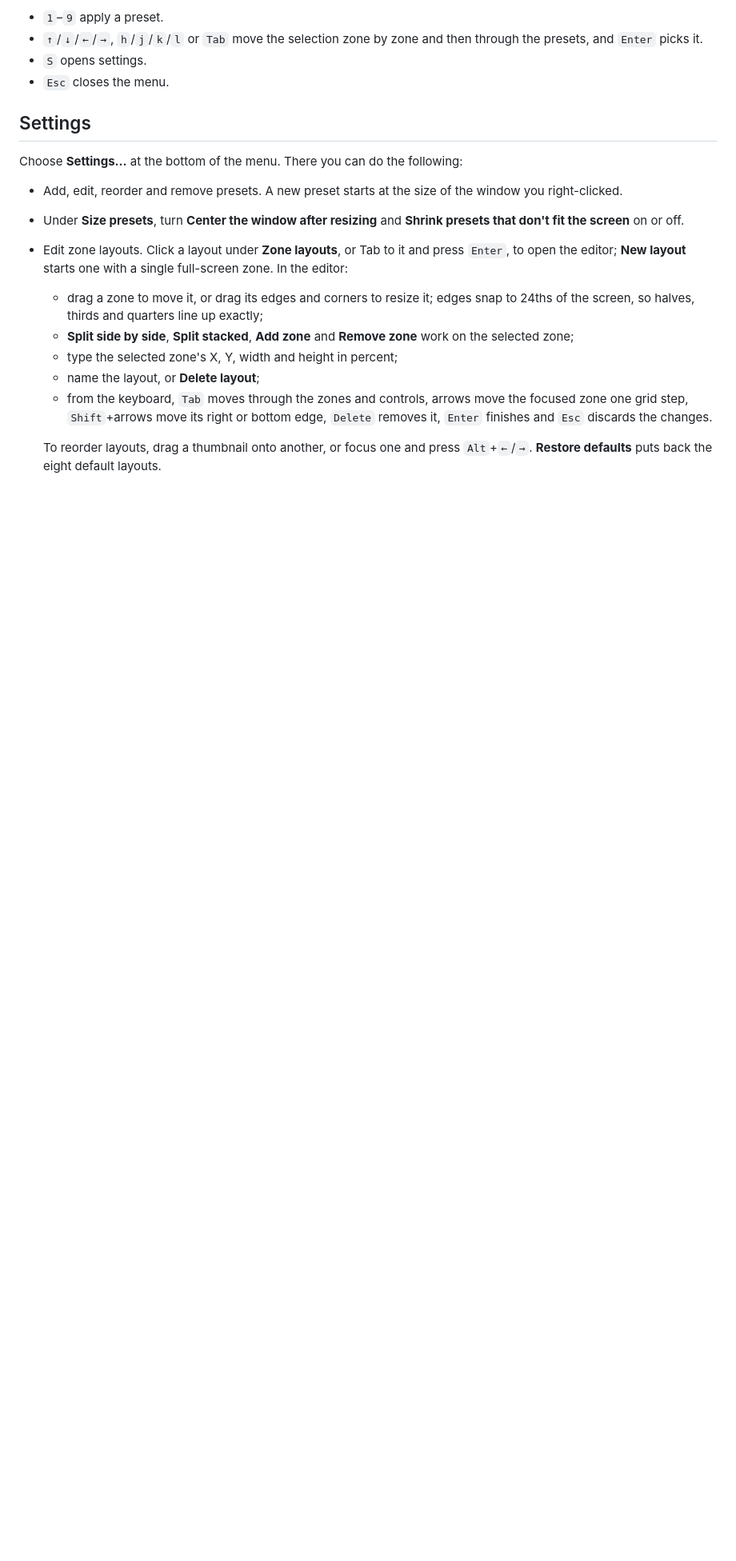
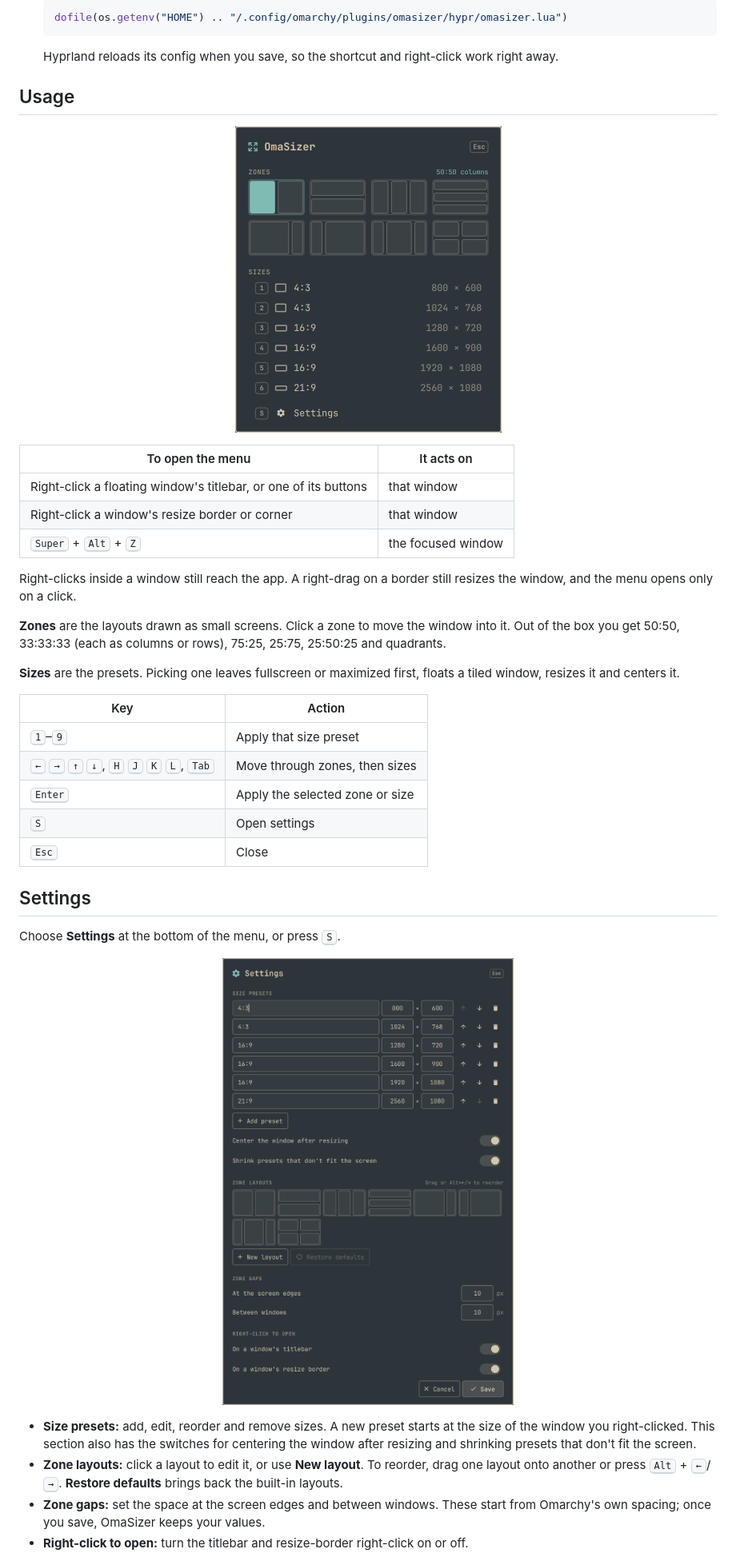
Before and after one commit to allenguarnes/omasizer, a Markdown page: README.md, the part around one of its changes. Shown at 80% size. GitHub-like rendering; pictures changed too: docs/screenshots/menu.png (added), docs/screenshots/settings.png (added); blank space fills up the shorter version.

````diff
--- a/README.md
+++ b/README.md
@@ -33,21 +36,46 @@ The menu takes these keys:
 
-- `1`–`9` apply a preset.
-- `↑`/`↓`/`←`/`→`, `h`/`j`/`k`/`l` or `Tab` move the selection zone by zone and then through the presets, and `Enter` picks it.
-- `S` opens settings.
-- `Esc` closes the menu.
+   ```lua
+   dofile(os.getenv("HOME") .. "/.config/omarchy/plugins/omasizer/hypr/omasizer.lua")
+   ```
+
+   Hyprland reloads its config when you save, so the shortcut and right-click work right away.
+
+## Usage
+
+<p align="center">
+  <img src="docs/screenshots/menu.png" alt="The OmaSizer menu: zone layouts drawn as small screens, then size presets" width="333">
+</p>
+
+| To open the menu | It acts on |
+| --- | --- |
+| Right-click a floating window's titlebar, or one of its buttons | that window |
+| Right-click a window's resize border or corner | that window |
+| <kbd>Super</kbd> + <kbd>Alt</kbd> + <kbd>Z</kbd> | the focused window |
+
+Right-clicks inside a window still reach the app. A right-drag on a border still resizes the window, and the menu opens only on a click.
+
+**Zones** are the layouts drawn as small screens. Click a zone to move the window into it. Out of the box you get 50:50, 33:33:33 (each as columns or rows), 75:25, 25:75, 25:50:25 and quadrants.
+
+**Sizes** are the presets. Picking one leaves fullscreen or maximized first, floats a tiled window, resizes it and centers it.
+
+| Key | Action |
+| --- | --- |
+| <kbd>1</kbd>–<kbd>9</kbd> | Apply that size preset |
+| <kbd>←</kbd> <kbd>→</kbd> <kbd>↑</kbd> <kbd>↓</kbd>, <kbd>H</kbd> <kbd>J</kbd> <kbd>K</kbd> <kbd>L</kbd>, <kbd>Tab</kbd> | Move through zones, then sizes |
+| <kbd>Enter</kbd> | Apply the selected zone or size |
+| <kbd>S</kbd> | Open settings |
+| <kbd>Esc</kbd> | Close |
 
 ## Settings
 
-Choose **Settings…** at the bottom of the menu. There you can do the following:
+Choose **Settings** at the bottom of the menu, or press <kbd>S</kbd>.
 
-- Add, edit, reorder and remove presets. A new preset starts at the size of the window you right-clicked.
-- Under **Size presets**, turn **Center the window after resizing** and **Shrink presets that don't fit the screen** on or off.
-- Edit zone layouts. Click a layout under **Zone layouts**, or Tab to it and press `Enter`, to open the editor; **New layout** starts one with a single full-screen zone. In the editor:
-  - drag a zone to move it, or drag its edges and corners to resize it; edges snap to 24ths of the screen, so halves, thirds and quarters line up exactly;
-  - **Split side by side**, **Split stacked**, **Add zone** and **Remove zone** work on the selected zone;
-  - type the selected zone's X, Y, width and height in percent;
-  - name the layout, or **Delete layout**;
-  - from the keyboard, `Tab` moves through the zones and controls, arrows move the focused zone one grid step, `Shift`+arrows move its right or bottom edge, `Delete` removes it, `Enter` finishes and `Esc` discards the changes.
+<p align="center">
+  <img src="docs/screenshots/settings.png" alt="OmaSizer settings: size presets, zone layouts, zone gaps and right-click options" width="483">
+</p>
 
-  To reorder layouts, drag a thumbnail onto another, or focus one and press `Alt`+`←`/`→`. **Restore defaults** puts back the eight default layouts.
+- **Size presets:** add, edit, reorder and remove sizes. A new preset starts at the size of the window you right-clicked. This section also has the switches for centering the window after resizing and shrinking presets that don't fit the screen.
+- **Zone layouts:** click a layout to edit it, or use **New layout**. To reorder, drag one layout onto another or press <kbd>Alt</kbd> + <kbd>←</kbd>/<kbd>→</kbd>. **Restore defaults** brings back the built-in layouts.
+- **Zone gaps:** set the space at the screen edges and between windows. These start from Omarchy's own spacing; once you save, OmaSizer keeps your values.
+- **Right-click to open:** turn the titlebar and resize-border right-click on or off.
 
````
Also changed, not shown: other parts of README.md (+97 -51 lines), docs/screenshots/editor.png (added), docs/screenshots/rightclick.png (added).
